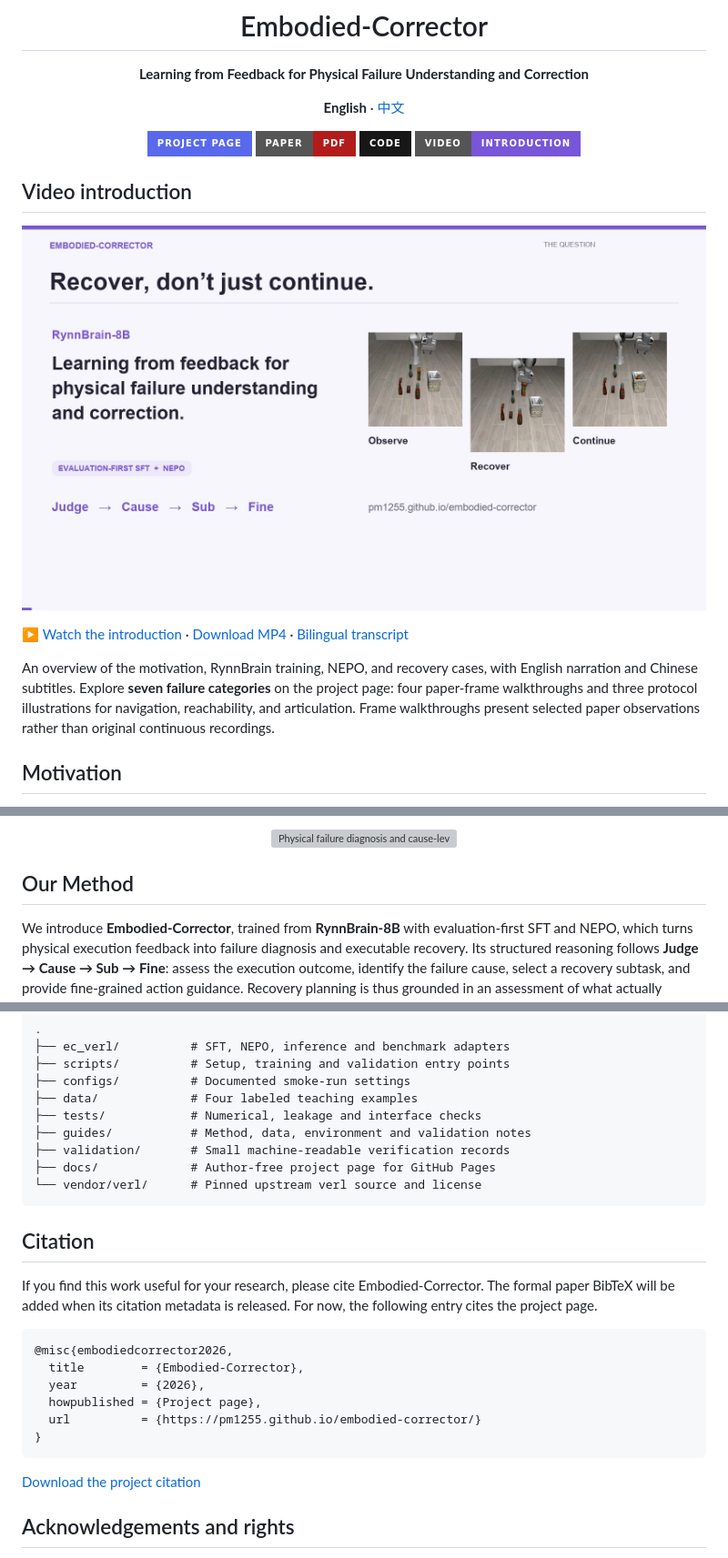
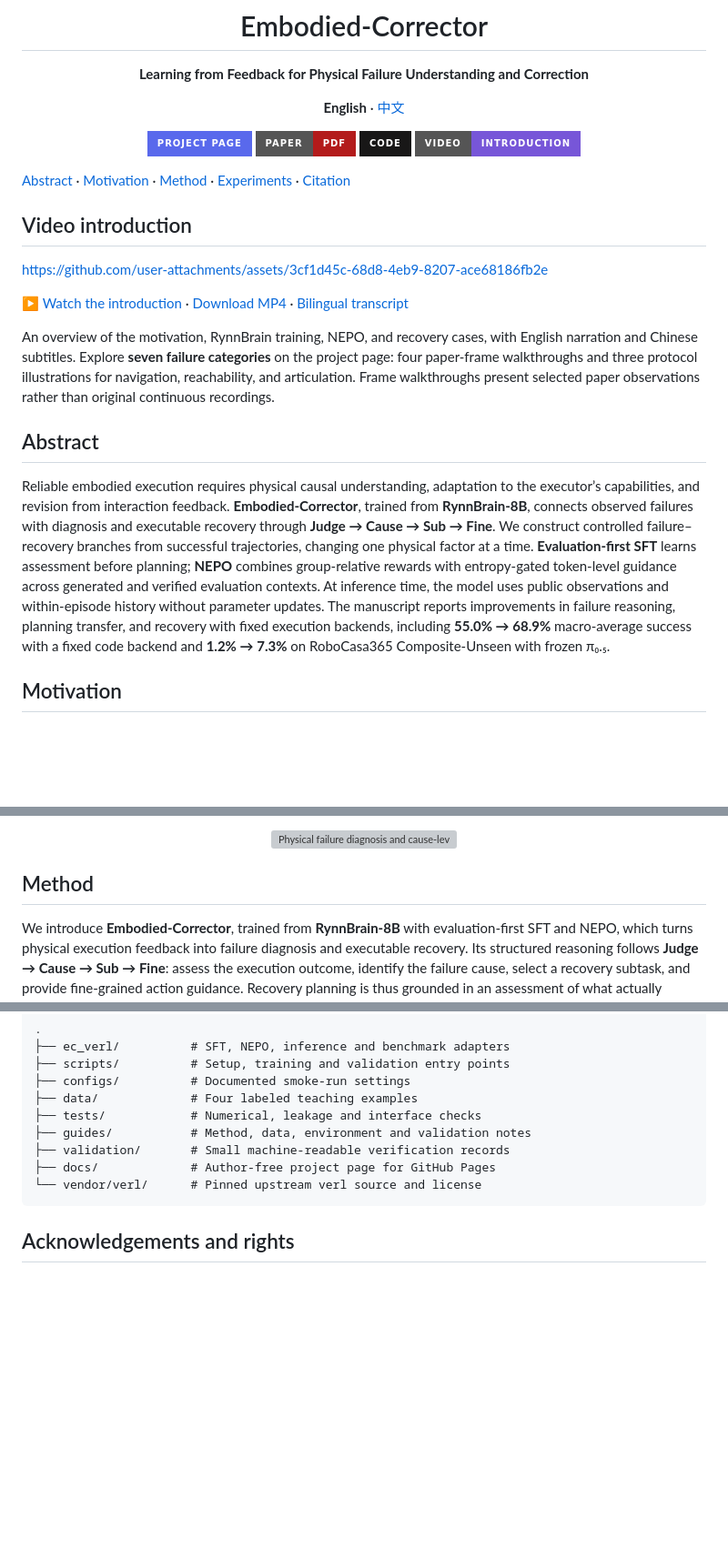
Before and after one commit to pm1255/embodied-corrector, a Markdown page: README.md, 3 parts joined by grey strips. Shown at 91% size. Rendered like a GitHub page; pictures changed too: docs/assets/video/introduction-poster.jpg; badges without logos; blank space fills up the shorter version; grey boxes are pictures that could not be loaded.

Commit message:
Redesign research video and expand paper presentation

````diff
--- a/README.md
+++ b/README.md
@@ -14,13 +14,19 @@
 
 </div>
 
+[Abstract](#abstract) · [Motivation](#motivation) · [Method](#method) · [Experiments](#experiments) · [Citation](#citation)
+
 ## Video introduction
 
-[![Embodied-Corrector video introduction](docs/assets/video/introduction-poster.jpg)](https://pm1255.github.io/embodied-corrector/#video)
+https://github.com/user-attachments/assets/3cf1d45c-68d8-4eb9-8207-ace68186fb2e
 
 [▶ Watch the introduction](https://pm1255.github.io/embodied-corrector/#video) · [Download MP4](https://pm1255.github.io/embodied-corrector/assets/video/introduction.mp4) · [Bilingual transcript](docs/assets/video/transcript.md)
 
 An overview of the motivation, RynnBrain training, NEPO, and recovery cases, with English narration and Chinese subtitles. Explore **seven failure categories** on the project page: four paper-frame walkthroughs and three protocol illustrations for navigation, reachability, and articulation. Frame walkthroughs present selected paper observations rather than original continuous recordings.
+
+## Abstract
+
+Reliable embodied execution requires physical causal understanding, adaptation to the executor’s capabilities, and revision from interaction feedback. **Embodied-Corrector**, trained from **RynnBrain-8B**, connects observed failures with diagnosis and executable recovery through **Judge → Cause → Sub → Fine**. We construct controlled failure–recovery branches from successful trajectories, changing one physical factor at a time. **Evaluation-first SFT** learns assessment before planning; **NEPO** combines group-relative rewards with entropy-gated token-level guidance across generated and verified evaluation contexts. At inference time, the model uses public observations and within-episode history without parameter updates. The manuscript reports improvements in failure reasoning, planning transfer, and recovery with fixed execution backends, including **55.0% → 68.9%** macro-average success with a fixed code backend and **1.2% → 7.3%** on RoboCasa365 Composite-Unseen with frozen π₀.₅.
 
 ## Motivation
 
@@ -34,7 +40,7 @@ We identify three complementary capabilities:
 
 <p align="center"><img src="docs/assets/figures/diagnosis.webp" alt="Physical failure diagnosis and cause-level feedback" width="960"></p>
 
-## Our Method
+## Method
 
 We introduce **Embodied-Corrector**, trained from **RynnBrain-8B** with evaluation-first SFT and NEPO, which turns physical execution feedback into failure diagnosis and executable recovery. Its structured reasoning follows **Judge → Cause → Sub → Fine**: assess the execution outcome, identify the failure cause, select a recovery subtask, and provide fine-grained action guidance. Recovery planning is thus grounded in an assessment of what actually happened.
 
@@ -136,21 +175,6 @@ Open `http://localhost:6006`. Logs include stage waiting/running/completed/faile
 └── vendor/verl/      # Pinned upstream verl source and license
 ```
 
-## Citation
-
-If you find this work useful for your research, please cite Embodied-Corrector. The formal paper BibTeX will be added when its citation metadata is released. For now, the following entry cites the project page.
-
-```bibtex
-@misc{embodiedcorrector2026,
-  title        = {Embodied-Corrector},
-  year         = {2026},
-  howpublished = {Project page},
-  url          = {https://pm1255.github.io/embodied-corrector/}
-}
-```
-
-[Download the project citation](docs/citation.bib)
-
 ## Acknowledgements and rights
 
 The paper model is based on [RynnBrain](https://github.com/alibaba-damo-academy/RynnBrain). The implementation uses [verl](https://github.com/verl-project/verl), [Transformers](https://github.com/huggingface/transformers), [PEFT](https://github.com/huggingface/peft), [Qwen](https://github.com/QwenLM/Qwen3-VL), [EmbodiedBench](https://github.com/EmbodiedBench/EmbodiedBench) and [AI2-THOR](https://github.com/allenai/ai2thor). Repository presentation takes inspiration from [VLA-Corrector](https://github.com/ZJU-OmniAI/vla-corrector).
````
Also changed, not shown: other parts of README.md (+33 -0 lines), README_zh.md (+41 -17 lines), docs/assets/video/avocado-poster.jpg, docs/assets/video/onion-poster.jpg, docs/assets/video/prerequisite-poster.jpg, docs/assets/video/target-poster.jpg, 8 other files.
